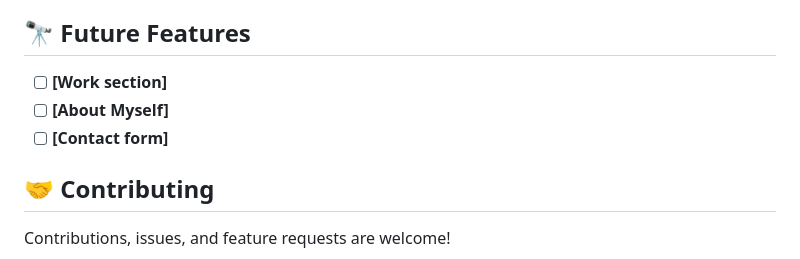
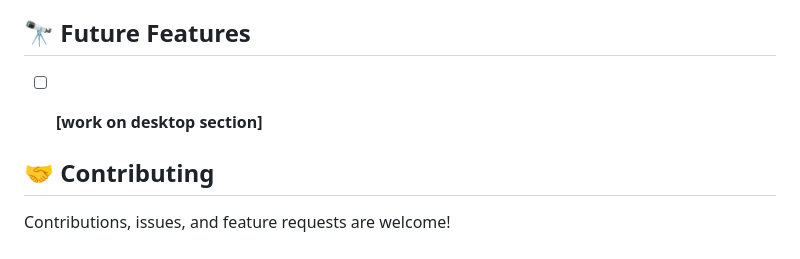
Before and after one commit to fatima-najafi/last-project, a Markdown page: README.md, the part around the change. GitHub-like rendering.

```diff
--- a/README.md
+++ b/README.md
@@ -157,9 +157,9 @@ Your working browser.
 
 ## 🔭 Future Features <a name="future-features"></a>
 
-- [ ] **[Work section]**
-- [ ] **[About Myself]**
-- [ ] **[Contact form]**
+- [ ] **[work on desktop section]**
+
+
 
 ## 🤝 Contributing <a name="contributing"></a>
 
```
